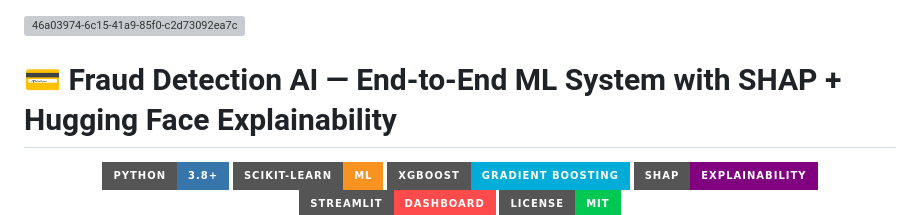
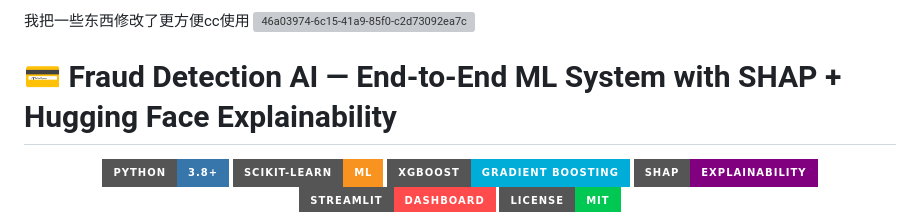
Before and after one commit to huaihuai-123/FRAUD-DETECTION-MODEL, a Markdown page: README.md, the part around the change. Drawn GitHub-style; badges without logos; grey boxes are pictures that could not be loaded.

```diff
--- a/README.md
+++ b/README.md
@@ -1,4 +1,4 @@
-
+我把一些东西修改了更方便cc使用
 <img width="1774" height="887" alt="46a03974-6c15-41a9-85f0-c2d73092ea7c" src="https://github.com/user-attachments/assets/1c0be275-6b28-45fe-9ab1-a47bfc9b8123" />
 <br>
 
```
